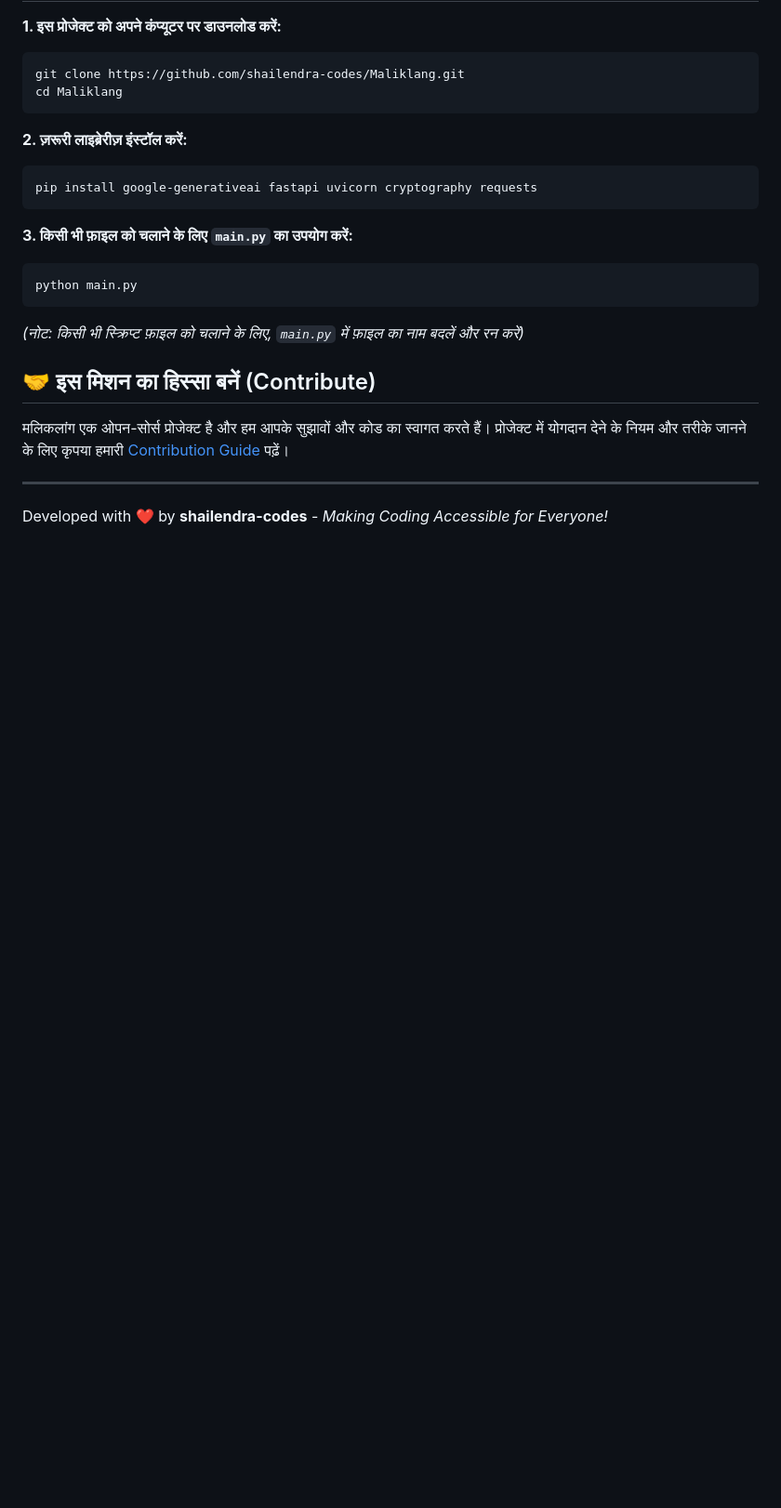
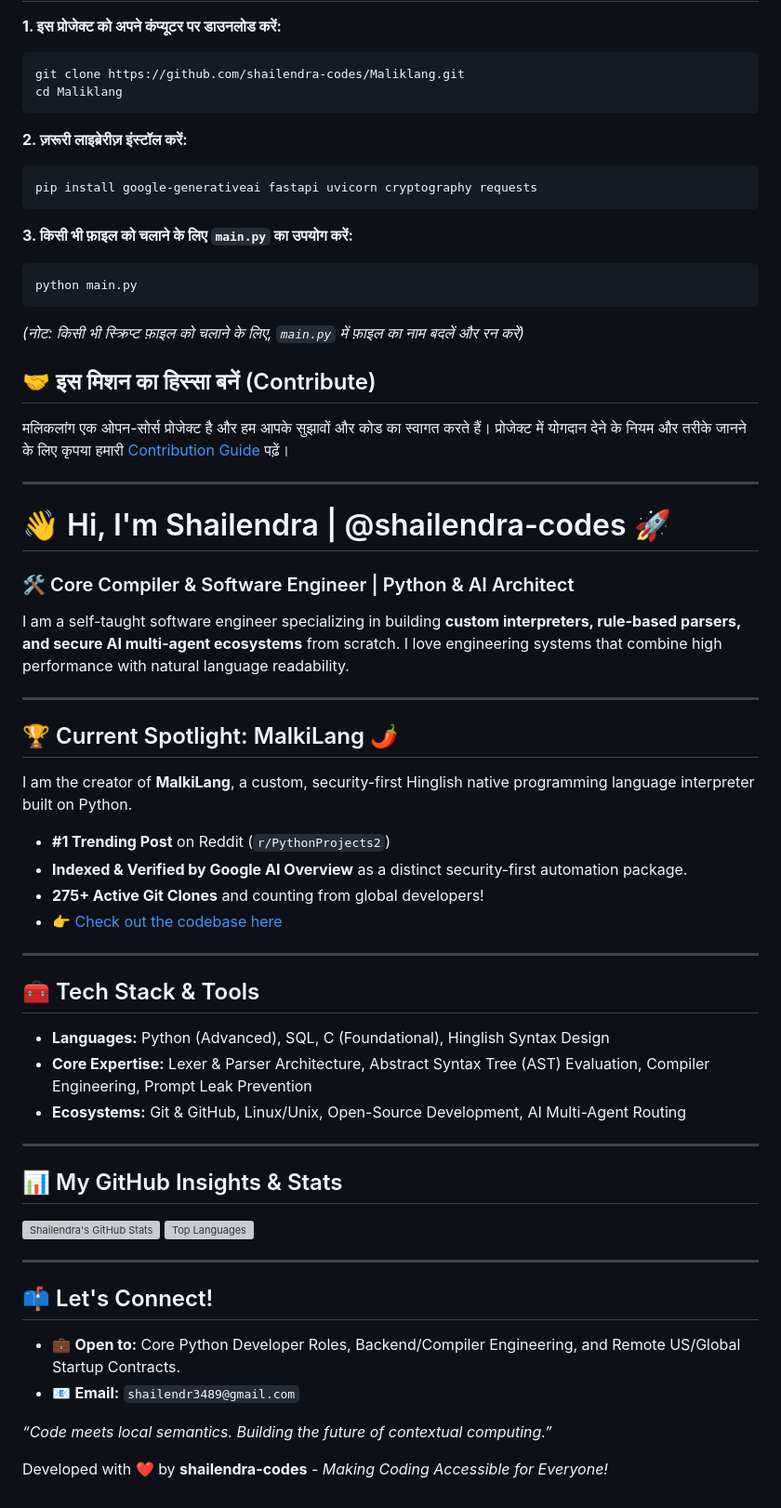
Before and after one commit to shailendra-codes/Maliklang, a Markdown page: README.md, the part around the change. Shown at 93% size. GitHub-like rendering; blank space fills up the shorter version; grey boxes are pictures that could not be loaded.

Commit message:
Enhance README with personal and project information
Added personal introduction and project details for MalkiLang.

```diff
--- a/README.md
+++ b/README.md
@@ -58,4 +58,44 @@ python main.py
 
 
 ---
+# 👋 Hi, I'm Shailendra | @shailendra-codes 🚀
+
+### 🛠️ Core Compiler & Software Engineer | Python & AI Architect
+I am a self-taught software engineer specializing in building **custom interpreters, rule-based parsers, and secure AI multi-agent ecosystems** from scratch. I love engineering systems that combine high performance with natural language readability.
+
+---
+
+## 🏆 Current Spotlight: MalkiLang 🌶️
+I am the creator of **MalkiLang**, a custom, security-first Hinglish native programming language interpreter built on Python.
+* **#1 Trending Post** on Reddit (`r/PythonProjects2`)
+* **Indexed & Verified by Google AI Overview** as a distinct security-first automation package.
+* **275+ Active Git Clones** and counting from global developers!
+* 👉 [Check out the codebase here](https://github.com)
+
+---
+
+## 🧰 Tech Stack & Tools
+
+* **Languages:** Python (Advanced), SQL, C (Foundational), Hinglish Syntax Design
+* **Core Expertise:** Lexer & Parser Architecture, Abstract Syntax Tree (AST) Evaluation, Compiler Engineering, Prompt Leak Prevention
+* **Ecosystems:** Git & GitHub, Linux/Unix, Open-Source Development, AI Multi-Agent Routing
+
+---
+
+## 📊 My GitHub Insights & Stats
+
+<p align="left">
+  <img src="https://vercel.app" alt="Shailendra's GitHub Stats" height="180px" />
+  <img src="https://vercel.app" alt="Top Languages" height="180px" />
+</p>
+
+---
+
+## 📫 Let's Connect!
+* 💼 **Open to:** Core Python Developer Roles, Backend/Compiler Engineering, and Remote US/Global Startup Contracts.
+* 📧 **Email:** `shailendr3489@gmail.com`
+
+*“Code meets local semantics. Building the future of contextual computing.”*
+
+
 Developed with ❤️ by **shailendra-codes** - *Making Coding Accessible for Everyone!*
```
